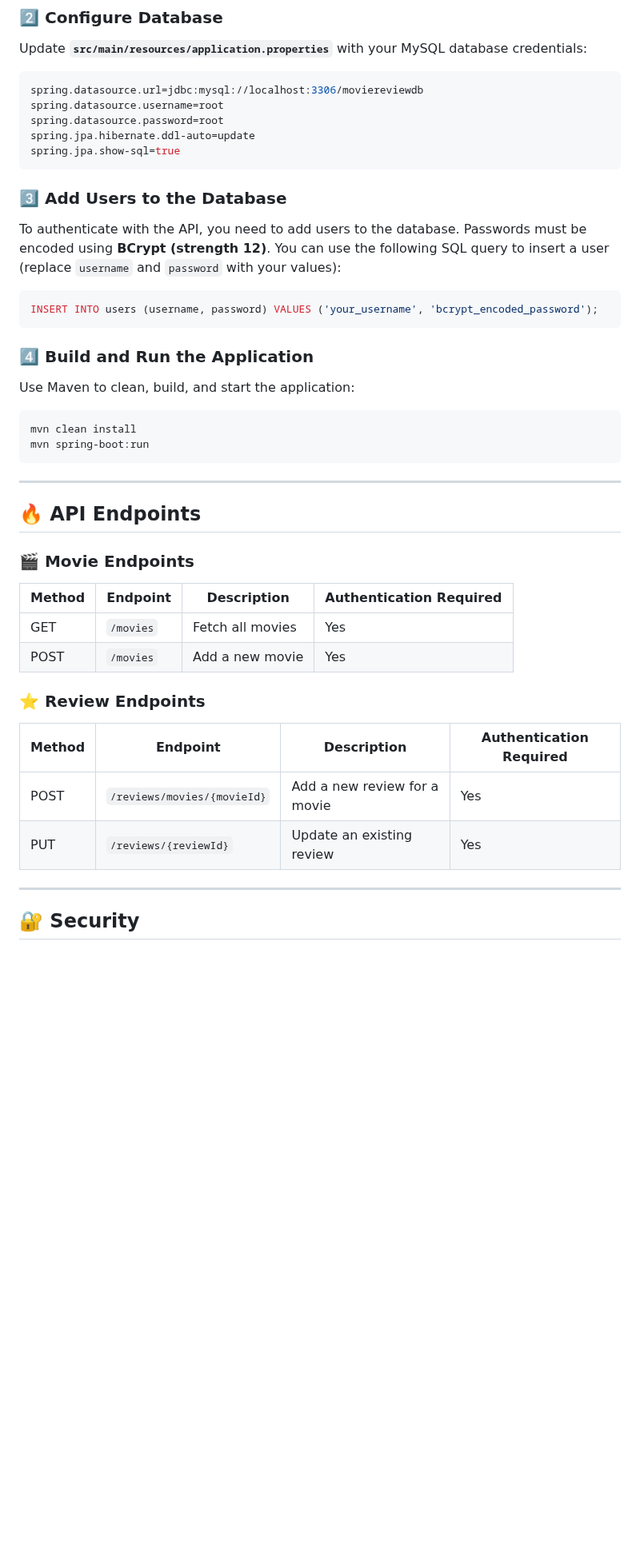
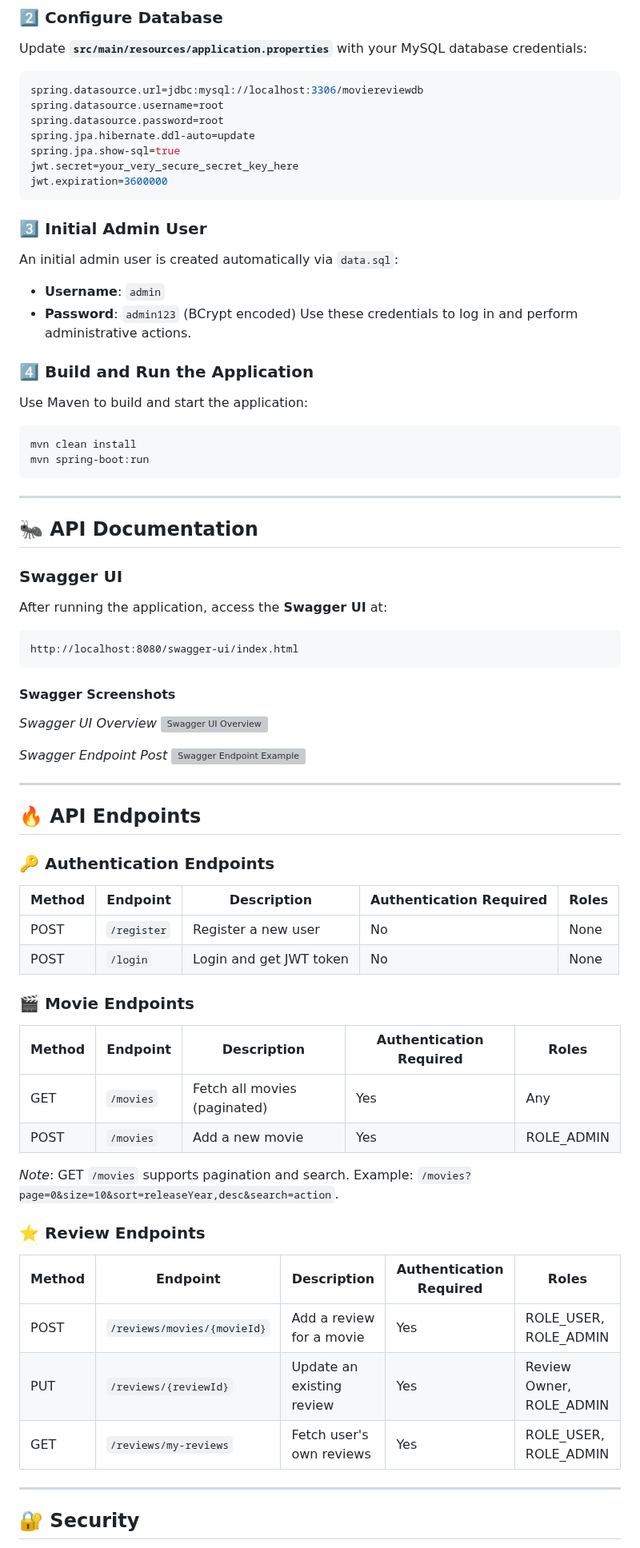
Before and after one commit to lakshay1341/Movie-Review-System-API, a Markdown page: README.md, the part around one of its changes. Shown at 80% size. Rendered like a GitHub page; blank space fills up the shorter version; grey boxes are pictures that could not be loaded.

````diff
--- a/README.md
+++ b/README.md
@@ -60,17 +52,18 @@ spring.datasource.username=root
 spring.datasource.password=root
 spring.jpa.hibernate.ddl-auto=update
 spring.jpa.show-sql=true
+jwt.secret=your_very_secure_secret_key_here
+jwt.expiration=3600000
 ```
 
-### 3⃣ Add Users to the Database
-To authenticate with the API, you need to add users to the database. Passwords must be encoded using **BCrypt (strength 12)**. You can use the following SQL query to insert a user (replace `username` and `password` with your values):
-
-```sql
-INSERT INTO users (username, password) VALUES ('your_username', 'bcrypt_encoded_password');
-```
+### 3⃣ Initial Admin User
+An initial admin user is created automatically via `data.sql`:
+- **Username**: `admin`
+- **Password**: `admin123` (BCrypt encoded)
+Use these credentials to log in and perform administrative actions.
 
 ### 4⃣ Build and Run the Application
-Use Maven to clean, build, and start the application:
+Use Maven to build and start the application:
 ```bash
 mvn clean install
 mvn spring-boot:run
@@ -78,18 +71,45 @@ mvn spring-boot:run
 
 ---
 
+## 🐜 API Documentation
+
+### Swagger UI
+After running the application, access the **Swagger UI** at:
+```
+http://localhost:8080/swagger-ui/index.html
+```
+
+#### Swagger Screenshots
+*Swagger UI Overview*
+![Swagger UI Overview](https://github.com/lakshay1341/Movie-Review-System-API/blob/update/jwt-implementation/updated_jwt_impl_images/swagger_overview.png)
+
+*Swagger Endpoint Post*
+![Swagger Endpoint Example](https://github.com/lakshay1341/Movie-Review-System-API/blob/update/jwt-implementation/updated_jwt_impl_images/swagger_post_movie.png)
+
+---
+
 ## 🔥 API Endpoints
+
+### 🔑 Authentication Endpoints
+| Method | Endpoint     | Description               | Authentication Required | Roles         |
+|--------|--------------|---------------------------|-------------------------|---------------|
+| POST   | `/register`  | Register a new user       | No                      | None          |
+| POST   | `/login`     | Login and get JWT token   | No                      | None          |
+
 ### 🎬 Movie Endpoints
-| Method | Endpoint          | Description                     | Authentication Required |
-|--------|-------------------|---------------------------------|-------------------------|
-| GET    | `/movies`         | Fetch all movies               | Yes                     |
-| POST   | `/movies`         | Add a new movie                | Yes                     |
+| Method | Endpoint          | Description                     | Authentication Required | Roles         |
+|--------|-------------------|---------------------------------|-------------------------|---------------|
+| GET    | `/movies`         | Fetch all movies (paginated)   | Yes                     | Any           |
+| POST   | `/movies`         | Add a new movie                | Yes                     | ROLE_ADMIN    |
+
+*Note*: GET `/movies` supports pagination and search. Example: `/movies?page=0&size=10&sort=releaseYear,desc&search=action`.
 
 ### ⭐ Review Endpoints
-| Method | Endpoint                          | Description                     | Authentication Required |
-|--------|-----------------------------------|---------------------------------|-------------------------|
-| POST   | `/reviews/movies/{movieId}`       | Add a new review for a movie   | Yes                     |
-| PUT    | `/reviews/{reviewId}`             | Update an existing review      | Yes                     |
+| Method | Endpoint                          | Description                     | Authentication Required | Roles                     |
+|--------|-----------------------------------|---------------------------------|-------------------------|---------------------------|
+| POST   | `/reviews/movies/{movieId}`       | Add a review for a movie       | Yes                     | ROLE_USER, ROLE_ADMIN     |
+| PUT    | `/reviews/{reviewId}`             | Update an existing review      | Yes                     | Review Owner, ROLE_ADMIN  |
+| GET    | `/reviews/my-reviews`             | Fetch user's own reviews       | Yes                     | ROLE_USER, ROLE_ADMIN     |
 
 ---
 
````
Also changed, not shown: other parts of README.md (+35 -15 lines).
